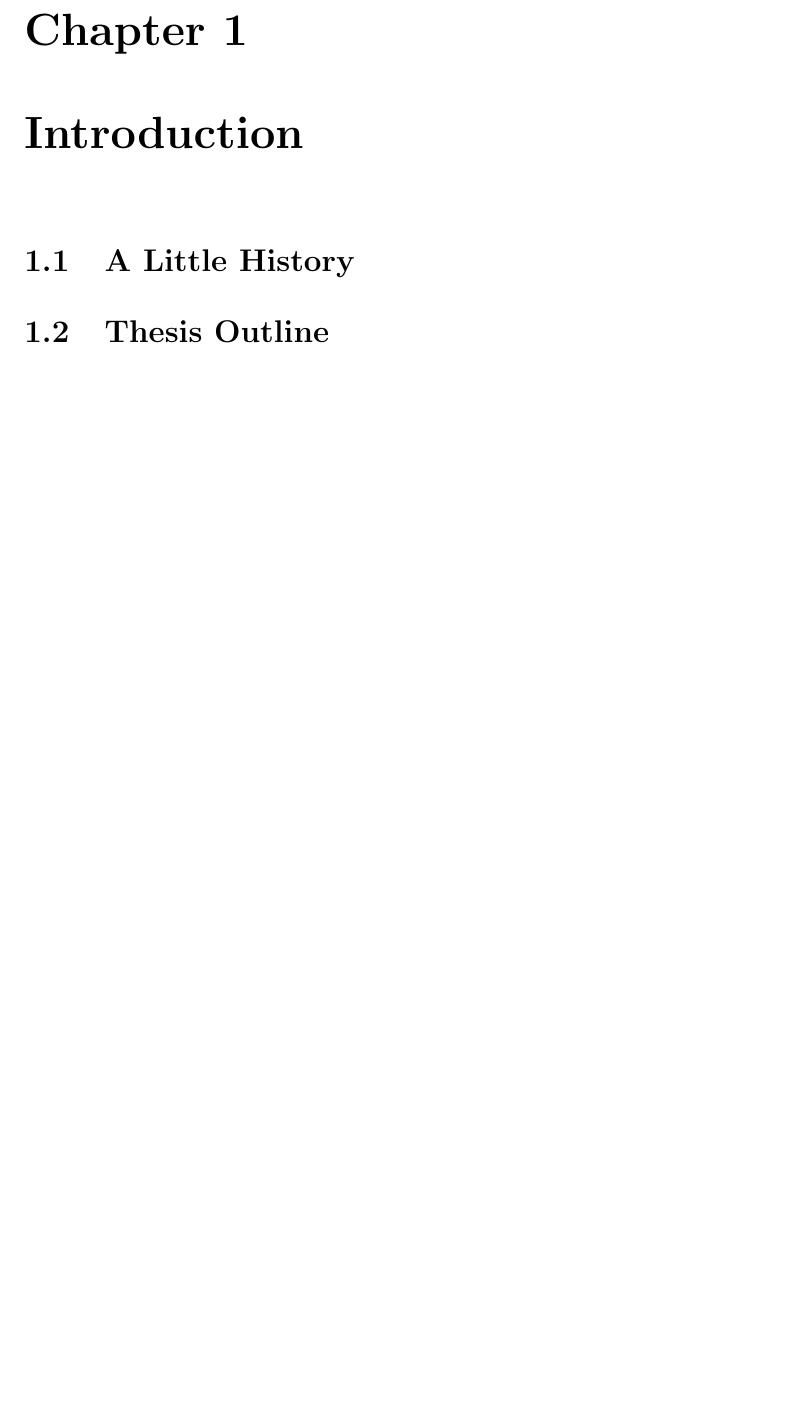
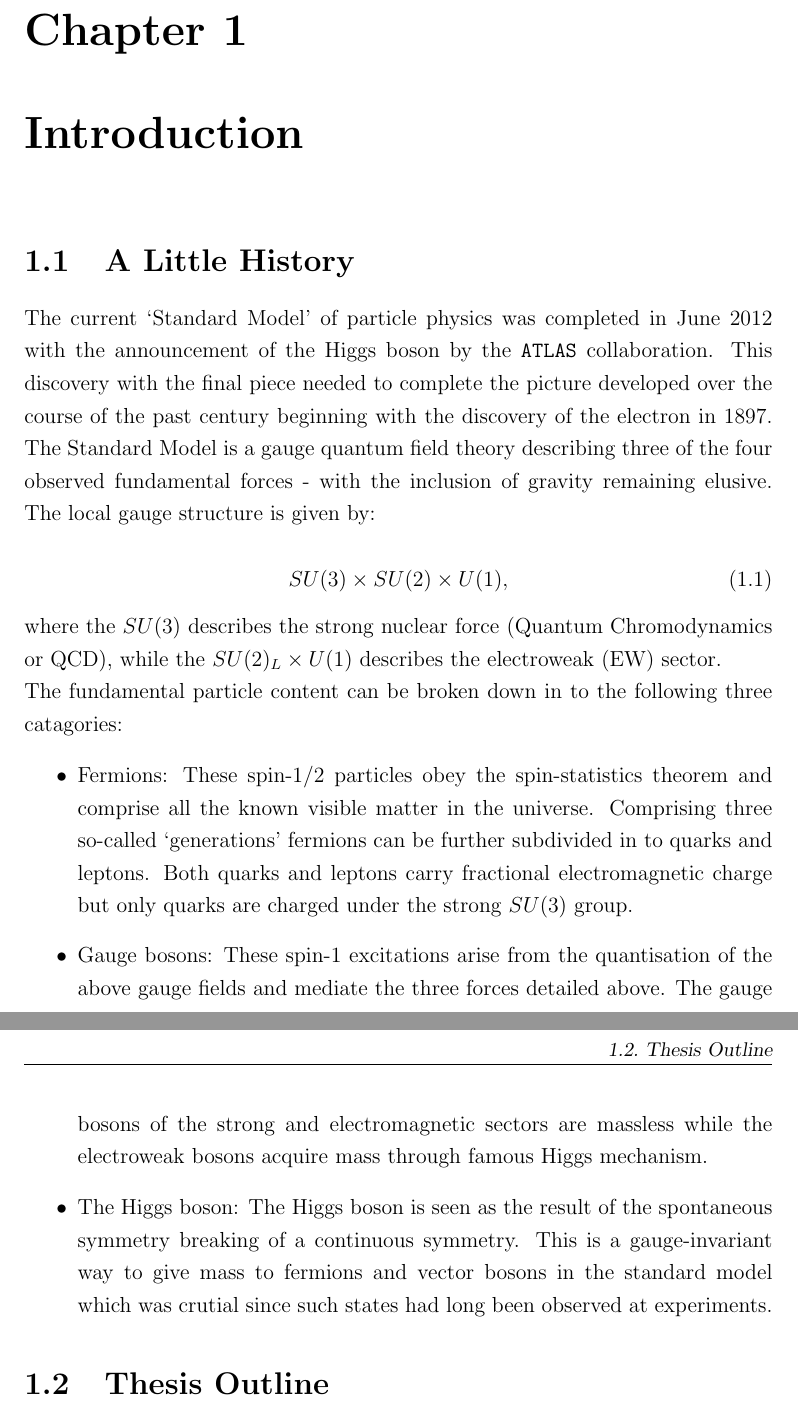
Before and after one commit to JackMedley/Thesis, a LaTeX thesis (thesis.tex, which reads chapter1-Intro.tex): part of page 9 of 36 before the commit and two parts of pages 9 and 10 of 37 after it, the two joined at a grey line, cut so that both start at the same text, the shorter picture padded with empty space. Compiled offline with pdfLaTeX; a LaTeX package or settings file that is missing is left out; a missing bibliography style is replaced by a similar one.

Commit message:
Beginnings off an intro

```diff
--- a/chapter1-Intro.tex
+++ b/chapter1-Intro.tex
@@ -4,3 +4,27 @@
 \section{A Little History}
 \label{sec:history}
 
+	The current `Standard Model' of particle physics was completed in June 2012 with the announcement of the Higgs boson by the \texttt{ATLAS} collaboration.
+	This discovery with the final piece needed to complete the picture developed over the course of the past century beginning with the discovery of the electron in 1897.
+	The Standard Model is a gauge quantum field theory describing three of the four observed fundamental forces - with the inclusion of gravity remaining elusive.
+	The local gauge structure is given by:
+
+	\begin{equation}
+		SU(3)\times SU(2)\times U(1),
+		\label{eq:SMGauge}
+	\end{equation}
+
+	where the $SU(3)$ describes the strong nuclear force (Quantum Chromodynamics or QCD), while the $SU(2)_L\times U(1)$ describes the electroweak (EW) sector.
+
+	The fundamental particle content can be broken down in to the following three catagories:
+
+	\begin{itemize}
+		\item Fermions: These spin-$1/2$ particles obey the spin-statistics theorem and comprise all the known visible matter in the universe.
+		Comprising three so-called `generations' fermions can be further subdivided in to quarks and leptons.  Both quarks and leptons
+		carry fractional electromagnetic charge but only quarks are charged under the strong $SU(3)$ group.
+		\item Gauge bosons: These spin-$1$ excitations arise from the quantisation of the above gauge fields and mediate the three forces detailed above.
+		The gauge bosons of the strong and electromagnetic sectors are massless while the electroweak bosons acquire mass through famous Higgs mechanism.
+		\item The Higgs boson: The Higgs boson is seen as the result of the spontaneous symmetry breaking of a continuous symmetry.
+		This is a gauge-invariant way to give mass to fermions and vector bosons in the standard model which was crutial since such states had long been
+		observed at experiments.
+	\end{itemize}
--- a/thesis.tex
+++ b/thesis.tex
@@ -19,6 +19,9 @@
 \renewcommand{\hoffset}{0cm}
 \renewcommand{\voffset}{0cm}
 %%%%%%%%%%%%%%%%%%%%%%%%%%%%%%%%%%%%%%%
+
+% Hack to avoid 'noindent'-ing everywhere
+\setlength{\parindent}{0pt}
 
 %% In the beginning ....
 \begin{document}
```
Also changed, not shown: thesis.pdf, chapter1-Intro.tex (13 more changed lines), 1 other file.
